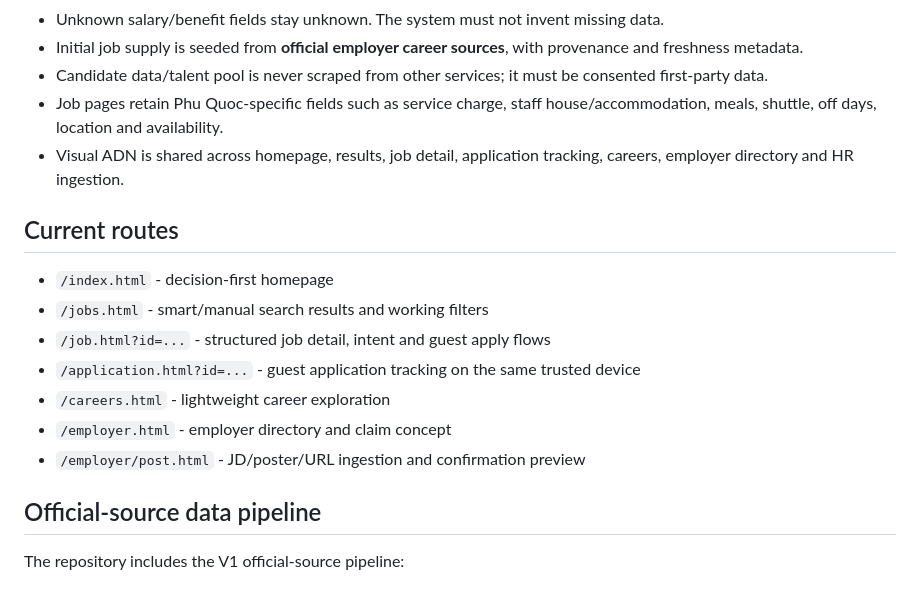
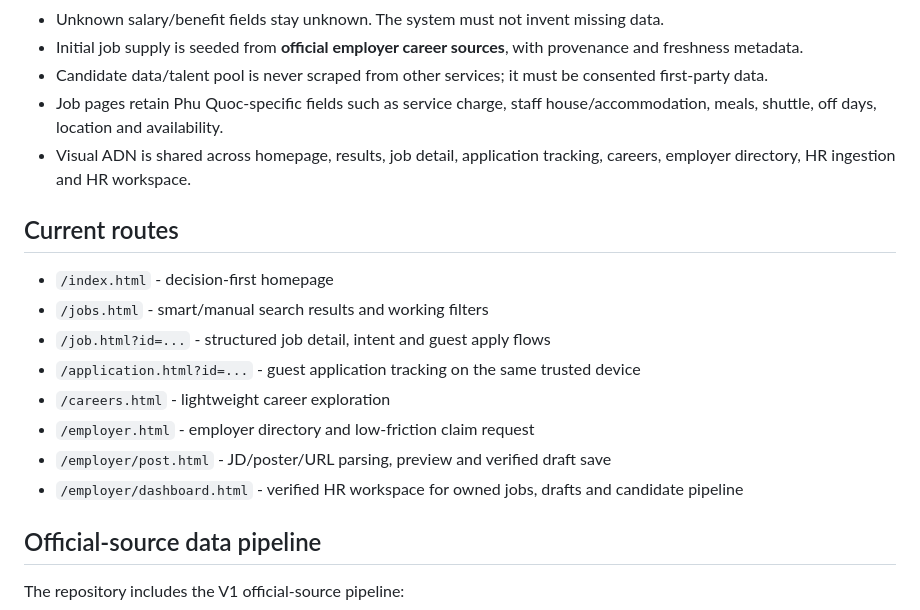
Before and after one commit to kenzuko/phuquoc-careers, a Markdown page: README.md, the part around one of its changes. GitHub-like rendering.

```diff
--- a/README.md
+++ b/README.md
@@ -13,7 +13,7 @@ PhuQuocCareers is a decision-first career marketplace for the Phu Quoc labour ma
 - Initial job supply is seeded from **official employer career sources**, with provenance and freshness metadata.
 - Candidate data/talent pool is never scraped from other services; it must be consented first-party data.
 - Job pages retain Phu Quoc-specific fields such as service charge, staff house/accommodation, meals, shuttle, off days, location and availability.
-- Visual ADN is shared across homepage, results, job detail, application tracking, careers, employer directory and HR ingestion.
+- Visual ADN is shared across homepage, results, job detail, application tracking, careers, employer directory, HR ingestion and HR workspace.
 
 ## Current routes
 
@@ -22,8 +22,9 @@ PhuQuocCareers is a decision-first career marketplace for the Phu Quoc labour ma
 - `/job.html?id=...` - structured job detail, intent and guest apply flows
 - `/application.html?id=...` - guest application tracking on the same trusted device
 - `/careers.html` - lightweight career exploration
-- `/employer.html` - employer directory and claim concept
-- `/employer/post.html` - JD/poster/URL ingestion and confirmation preview
+- `/employer.html` - employer directory and low-friction claim request
+- `/employer/post.html` - JD/poster/URL parsing, preview and verified draft save
+- `/employer/dashboard.html` - verified HR workspace for owned jobs, drafts and candidate pipeline
 
 ## Official-source data pipeline
 
```
Also changed, not shown: other parts of README.md (+35 -11 lines).
